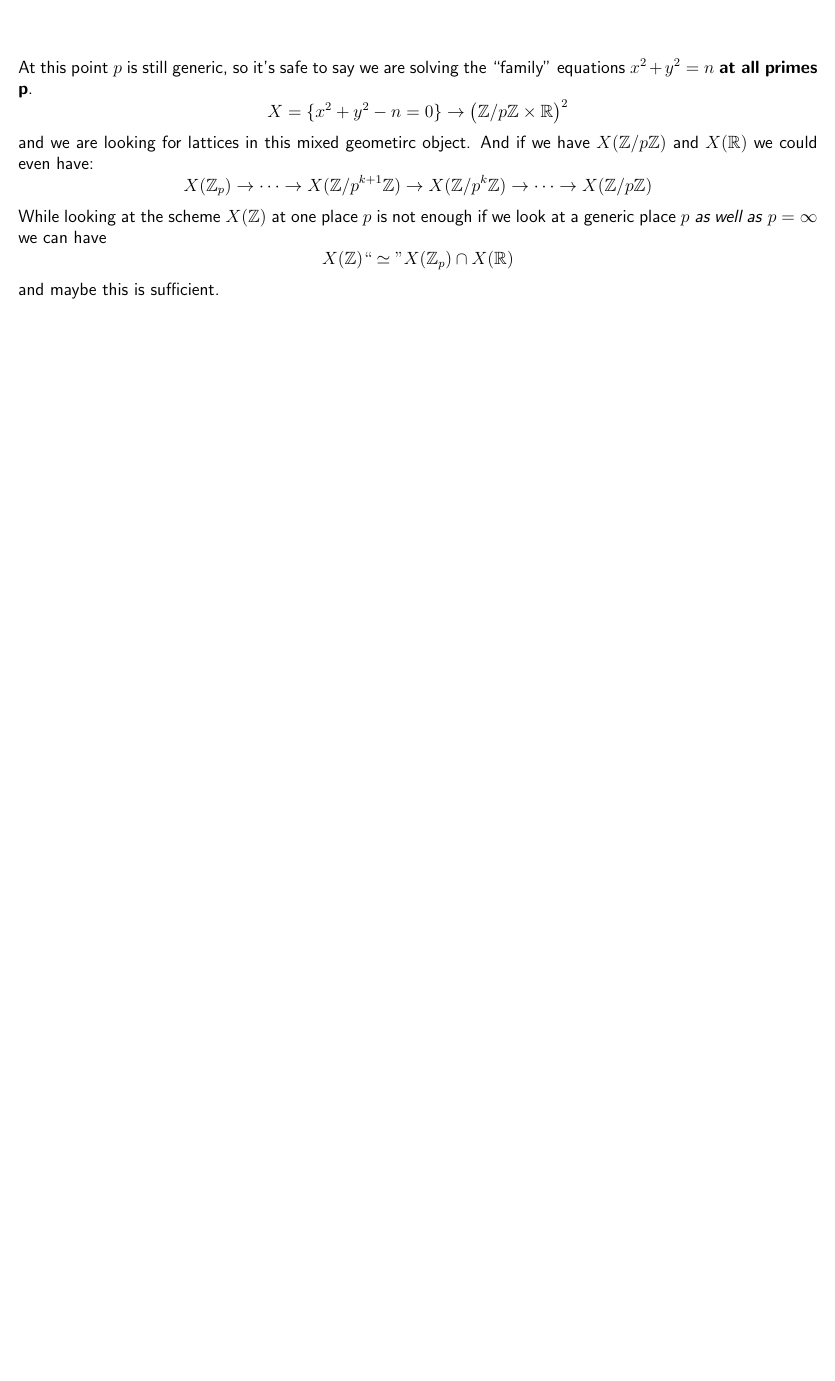
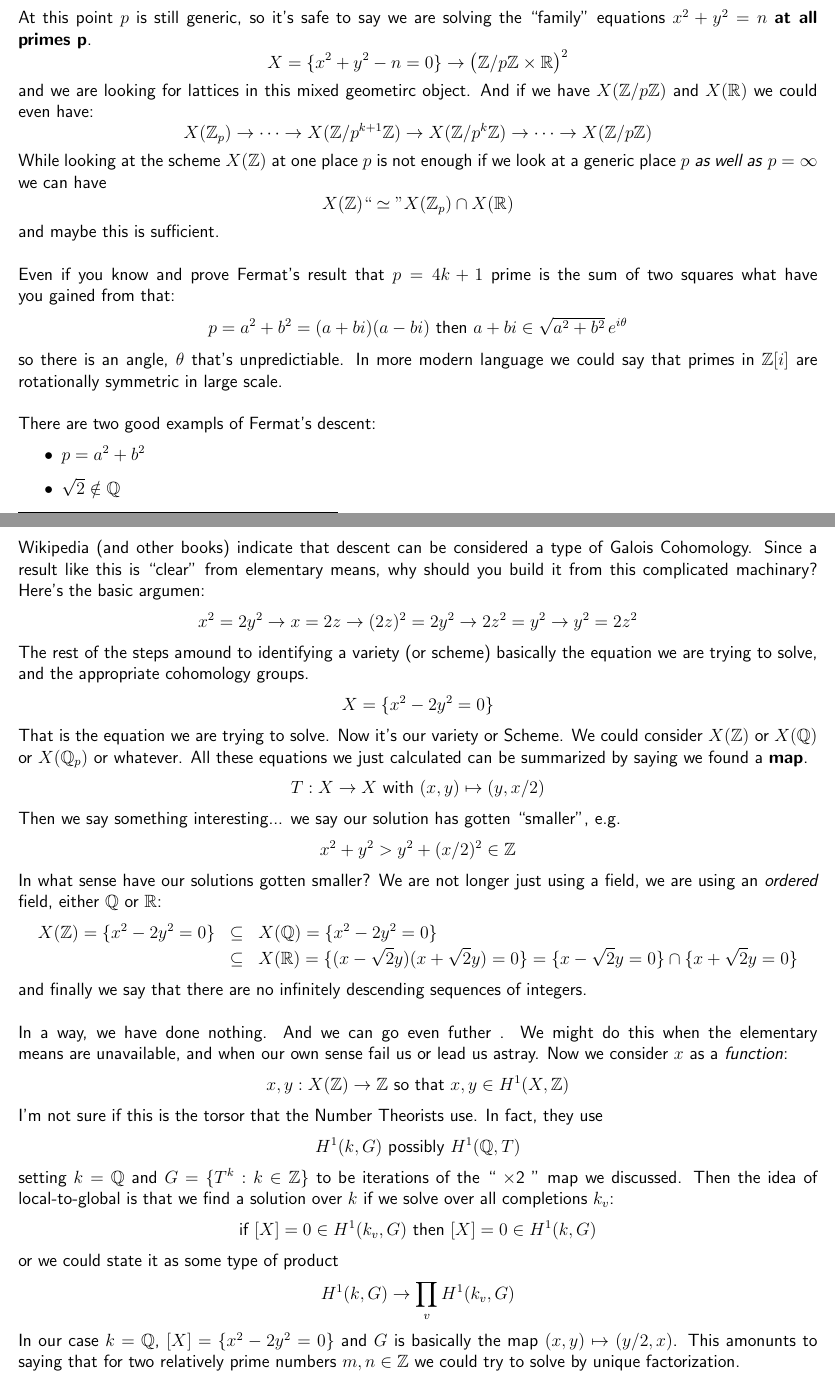
Before and after one commit to mango314/math-blog, a LaTeX document (2017/090517B-bhargava-cube.tex): part of the page before the commit and two parts of pages 1 and 2 of 2 after it, the two joined at a grey line, cut so that both start at the same text, the shorter picture padded with empty space. Compiled offline with pdfLaTeX.

```diff
--- a/2017/090517B-bhargava-cube.tex
+++ b/2017/090517B-bhargava-cube.tex
@@ -43,16 +43,51 @@
 \item I don't know what he is calling ``geometry of numbers"
 \item I don't know what the big deal is about class numbers.  Or why his contrubtions were so crucial.
 \end{itemize}
-Geometry of Numbers has been around since Hermann Minkowski, and there's even the book, written in academic 19th century German \textit{Geometry der Zahlen}.  And who knows?  Perhaps that bounds have improved since then, \dots there is the book of Cassels in the mid 20th century.  This area - when I learned it - amounded to a ``cute proof" that should be solve using more robust methods - and then Manjul won a Field's medal with it in 2014.\footnote{1) that is my personal opinion, and usually when you ask someone suddenly everyone changes their position \dots 2) I have look at him in person, maybe one or two-odd times in my life. }\\ \\
-The geometry of numbers proof (e.g. Davenport) that $n = a^2 + b^2 + c^2 + d^2$ uses lattices over $\mathbb{R}^4$. However the proof that $p = 4k+1 = a^2 + b^2$ uses a mix of mod $p$ arithmetic -- over $(\mathbb{Z}/p\mathbb{Z})^2$ to define (an essentially random) lattice over $\mathbb{R}^2$.  So, we are going to combine the two objects:
-$$  $$
+Geometry of Numbers has been around since Hermann Minkowski, and there's even the book, written in academic 19th century German \textit{Geometry der Zahlen}.  And who knows?  Perhaps that bounds have improved since then, \dots there is the book of Cassels in the mid 20th century.  This area - when I learned it - amounted to a ``cute proof" that should be solve using more robust methods - and then Manjul won a Field's medal with it in 2014.\footnote{1) that is my personal opinion, and usually when you ask someone suddenly everyone changes their position \dots 2) I have look at him in person, maybe one or two-odd times in my life. }\\ \\
+The geometry of numbers proof (e.g. Davenport) that $n = a^2 + b^2 + c^2 + d^2$ uses lattices over $\mathbb{R}^4$. However the proof that $p = 4k+1 = a^2 + b^2$ uses a mix of mod $p$ arithmetic -- over $(\mathbb{Z}/p\mathbb{Z})^2$ to define (an essentially random) lattice over $\mathbb{R}^2$.  So, we are going to combine the two objects. \\\\
 At this point $p$ is still generic, so it's safe to say we are solving the ``family" equations $x^2 + y^2 = n$ \textbf{at all primes p}.
 $$ X = \{ x^2 + y^2 - n = 0 \} \to \big( \mathbb{Z}/p\mathbb{Z} \times \mathbb{R} \big)^2 $$
 and we are looking for lattices in this mixed geometirc object.  And if we have $X(\mathbb{Z}/p\mathbb{Z})$ and $X(\mathbb{R})$ we could even have:
 $$ X(\mathbb{Z}_p) \to \dots \to X(\mathbb{Z}/p^{k+1}\mathbb{Z}) \to X(\mathbb{Z}/p^k \mathbb{Z}) \to \dots \to X(\mathbb{Z}/p \mathbb{Z})  $$
 While looking at the scheme $X(\mathbb{Z})$ at one place $p$ is not enough if we look at a generic place $p$ \textit{as well as} $p = \infty$ we can have
 $$ X(\mathbb{Z}) ``\simeq" X(\mathbb{Z}_p) \cap X(\mathbb{R})$$
-and maybe this is sufficient.
+and maybe this is sufficient.  \\ \\
+Even if you know and prove Fermat's result that $p = 4k+1$ prime is the sum of two squares what have you gained from that:
+$$ p = a^2 + b^2 = (a+bi)(a-bi) \text{ then } a+bi \in \sqrt{a^2 + b^2}\,e^{i\theta} $$
+so there is an angle, $\theta$ that's unpredictiable.  In more modern language we could say that primes in $\mathbb{Z}[i]$ are rotationally symmetric in large scale.  \\ \\
+There are two good exampls of Fermat's descent:
+\begin{itemize}
+\item $p = a^2 + b^2$
+\item $\sqrt{2} \notin \mathbb{Q}$
+\end{itemize}
+\newpage
+\noindent Wikipedia (and other books) indicate that descent can be considered a type of Galois Cohomology.  Since a result like this is ``clear" from elementary means, why should you build it from this complicated machinary?  Here's the basic argumen:
+$$ x^2 = 2y^2 \to x = 2z \to (2z)^2 = 2y^2 \to 2z^2 = y^2 \to y^2 = 2z^2 $$
+The rest of the steps amound to identifying a variety (or scheme) basically the equation we are trying to solve, and the appropriate cohomology groups.
+$$ X = \{  x^2 - 2y^2  = 0 \}$$
+That is the equation we are trying to solve.  Now it's our variety or Scheme.  We could consider $X(\mathbb{Z})$ or $X(\mathbb{Q})$ or $X(\mathbb{Q}_p)$ or whatever.  All these equations we just calculated can be summarized by saying we found a \textbf{map}.
+$$ T: X \to X \text{ with } (x,y) \mapsto (y, x/2)$$
+Then we say something interesting... we say our solution has gotten ``smaller", e.g.
+$$ x^2 + y^2 > y^2 + (x/2)^2 \in \mathbb{Z} $$
+In what sense have our solutions gotten smaller?  We are not longer just using a field, we are using an \textit{ordered} field, either $\mathbb{Q}$ or $\mathbb{R}$:
+\begin{eqnarray*} X(\mathbb{Z}) = \{  x^2 - 2y^2  = 0 \} &\subseteq&  X(\mathbb{Q}) =
+\{  x^2 - 2y^2  = 0 \} \\
+&\subseteq & X(\mathbb{R})
+= \{ (x - \sqrt{2}y)(x + \sqrt{2}y) = 0 \}
+= \{  x- \sqrt{2}y = 0 \} \cap \{  x+ \sqrt{2}y = 0 \} \end{eqnarray*}
+and finally we say that there are no infinitely descending sequences of integers. \\ \\
+In a way, we have done nothing.  And we can go even futher .  We might do this when the elementary means are unavailable, and when our own sense fail us or lead us astray.  Now we consider $x$ as a \textit{function}:
+$$ x, y : X(\mathbb{Z}) \to \mathbb{Z} \text{ so that } x, y \in H^1(X, \mathbb{Z})$$
+I'm not sure if this is the torsor that the Number Theorists use.  In fact, they use
+$$ H^1(k, G) \text{ possibly } H^1(\mathbb{Q}, T) $$
+setting $k = \mathbb{Q}$ and $G = \{ T^k: k \in \mathbb{Z}\}$ to be iterations of the `` $\times$2 " map we discussed.  Then the idea of local-to-global is that we find a solution over $k$ if we solve over all completions $k_v$:
+$$ \text{if }[X]= 0 \in H^1(k_v, G) \text{ then }[X]=0 \in H^1(k, G) $$
+or we could state it as some type of product
+$$ H^1(k, G) \to \prod_v H^1(k_v, G) $$
+In our case $k = \mathbb{Q}$, $[X] = \{  x^2 - 2y^2 = 0\}$ and $G $ is basically the map $(x,y) \mapsto (y/2, x)$.  This amonunts to saying that for two relatively prime numbers $m, n \in \mathbb{Z}$ we could try to solve by unique factorization.
+$$  $$
+All these homology theories are (sometimes useful) layers that we put over real calculations and real things that are happening.  \'{E}tale cohomology over $\mathrm{Spec} k$ is Galois cohomology, so we could stop here and I will. \\ \\
+We ought to discuss $p = a^2 + b^2$ a bit (btw I'm using notes of Brian Conrad on desent).
 \vfill
 
 \begin{thebibliography}{}
```
Also changed, not shown: 2017/090517B-bhargava-cube.pdf.
